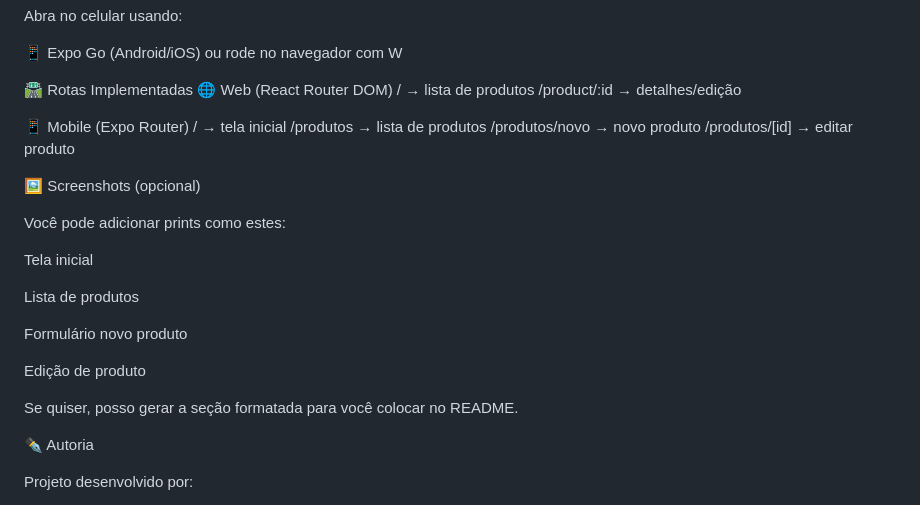
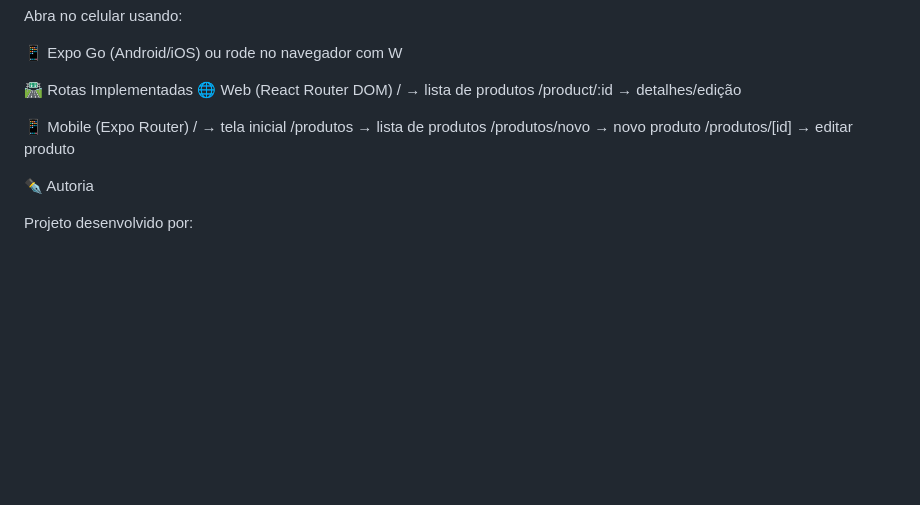
Before and after one commit to Natalia-Leandro/meu-estudo-caso-, a Markdown page: README.md, the part around the change. Drawn GitHub-style; blank space fills up the shorter version.

Commit message:
Ajusta documentação do estudo de caso

```diff
--- a/README.md
+++ b/README.md
@@ -206,20 +206,6 @@ ou rode no navegador com W
 /produtos/novo    → novo produto
 /produtos/[id]    → editar produto
 
-🖼️ Screenshots (opcional)
-
-Você pode adicionar prints como estes:
-
-Tela inicial
-
-Lista de produtos
-
-Formulário novo produto
-
-Edição de produto
-
-Se quiser, posso gerar a seção formatada para você colocar no README.
-
 ✒️ Autoria
 
 Projeto desenvolvido por:
```
